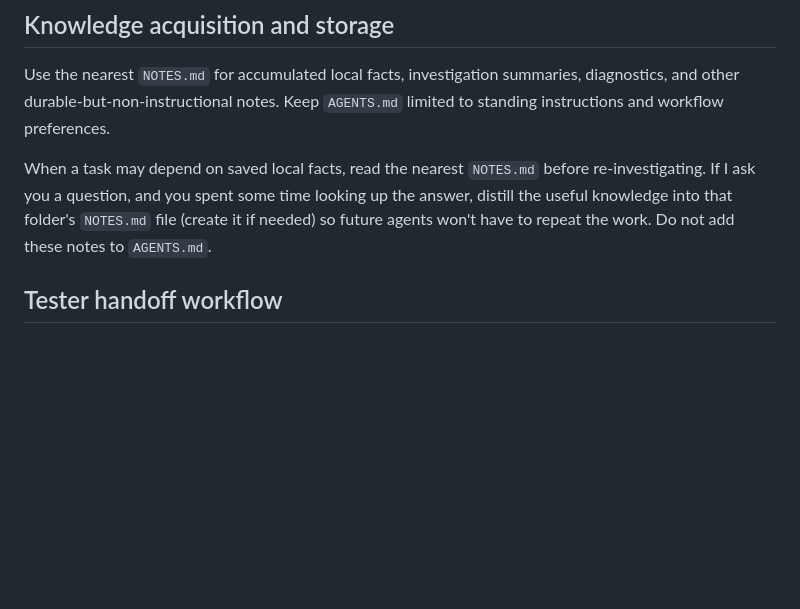
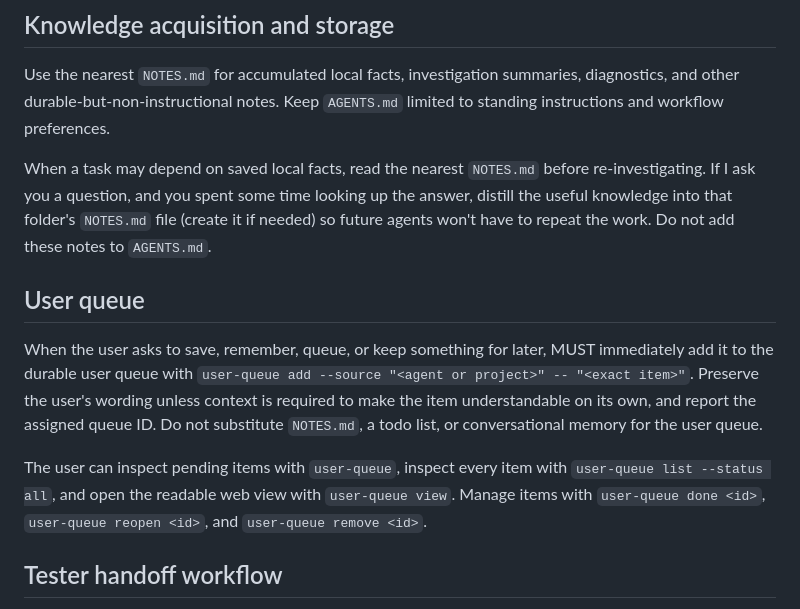
Before and after one commit to svankina/agents, a Markdown page: shared/AGENTS.md, the part around the change. GitHub-like rendering; blank space fills up the shorter version.

Commit message:
Teach agents to use the user queue

```diff
--- a/shared/AGENTS.md
+++ b/shared/AGENTS.md
@@ -136,6 +136,20 @@ before re-investigating. If I ask you a question, and you spent some time
 looking up the answer, distill the useful knowledge into that folder's
 `NOTES.md` file (create it if needed) so future agents won't have to repeat
 the work. Do not add these notes to `AGENTS.md`.
+
+## User queue
+
+When the user asks to save, remember, queue, or keep something for later,
+MUST immediately add it to the durable user queue with
+`user-queue add --source "<agent or project>" -- "<exact item>"`. Preserve the
+user's wording unless context is required to make the item understandable on
+its own, and report the assigned queue ID. Do not substitute `NOTES.md`, a
+todo list, or conversational memory for the user queue.
+
+The user can inspect pending items with `user-queue`, inspect every item with
+`user-queue list --status all`, and open the readable web view with
+`user-queue view`. Manage items with `user-queue done <id>`,
+`user-queue reopen <id>`, and `user-queue remove <id>`.
 
 ## Tester handoff workflow
 
```
